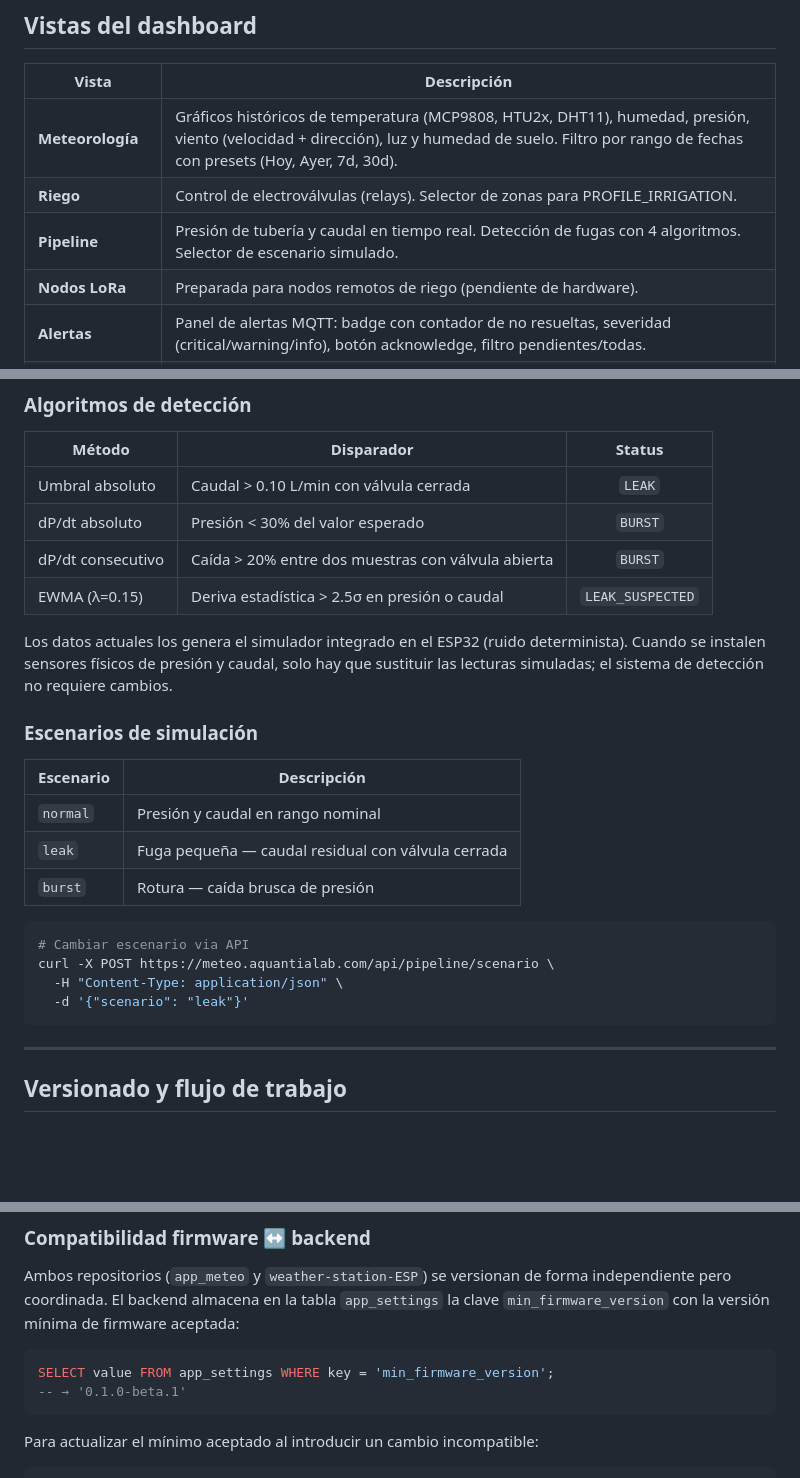
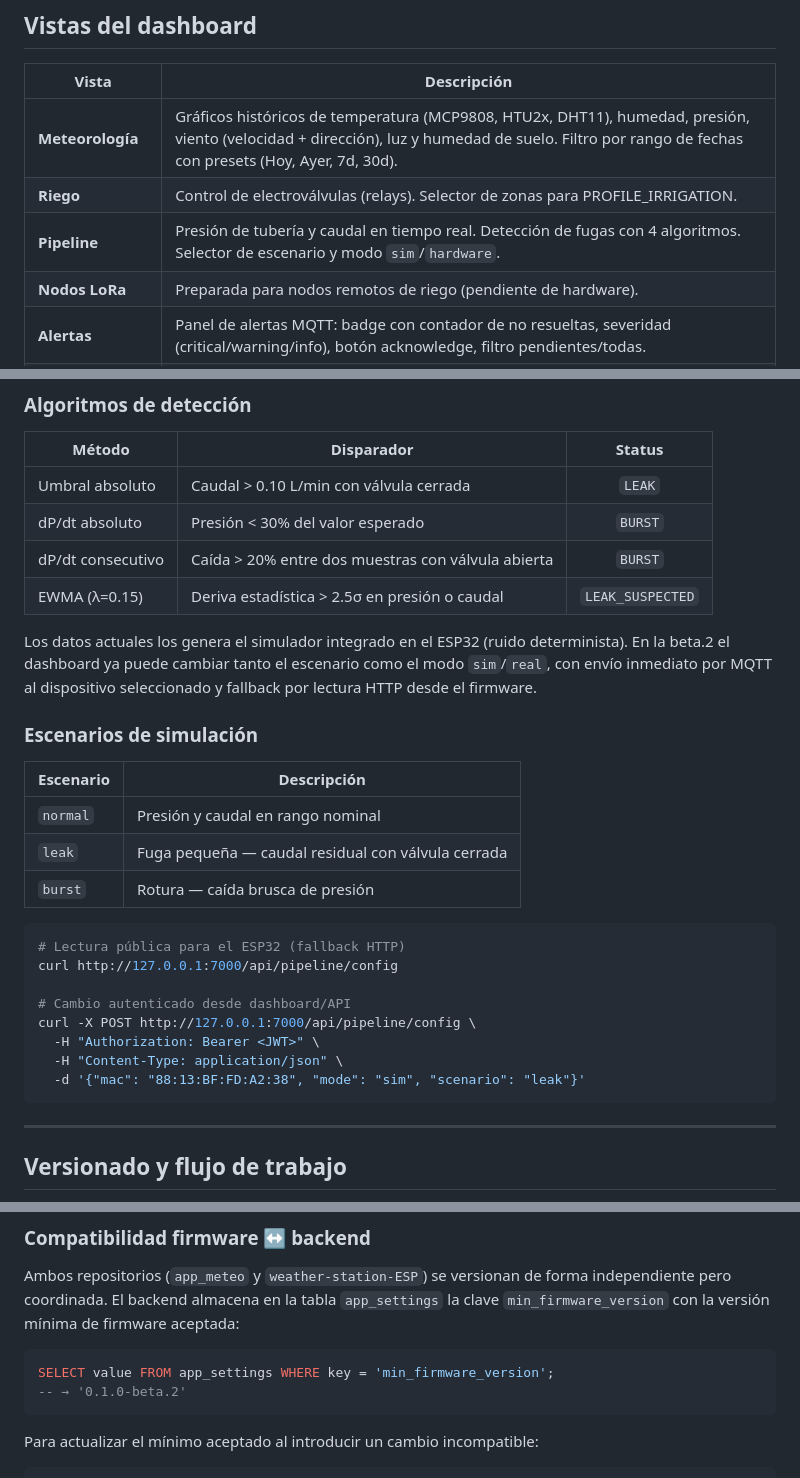
Before and after one commit to alepape1/app_meteo, a Markdown page: README.md, 3 parts joined by grey strips. Drawn GitHub-style; blank space fills up the shorter version.

Commit message:
docs: update README for v0.1.0-beta.2

````diff
--- a/README.md
+++ b/README.md
@@ -174,7 +174,7 @@ app_meteo/
 |-------|-------------|
 | **Meteorología** | Gráficos históricos de temperatura (MCP9808, HTU2x, DHT11), humedad, presión, viento (velocidad + dirección), luz y humedad de suelo. Filtro por rango de fechas con presets (Hoy, Ayer, 7d, 30d). |
 | **Riego** | Control de electroválvulas (relays). Selector de zonas para PROFILE_IRRIGATION. |
-| **Pipeline** | Presión de tubería y caudal en tiempo real. Detección de fugas con 4 algoritmos. Selector de escenario simulado. |
+| **Pipeline** | Presión de tubería y caudal en tiempo real. Detección de fugas con 4 algoritmos. Selector de escenario y modo `sim`/`hardware`. |
 | **Nodos LoRa** | Preparada para nodos remotos de riego (pendiente de hardware). |
 | **Alertas** | Panel de alertas MQTT: badge con contador de no resueltas, severidad (critical/warning/info), botón acknowledge, filtro pendientes/todas. |
 | **ESP32** | Estado del dispositivo seleccionado: WiFi RSSI, heap libre, uptime, IP, chip model, última conexión. |
@@ -649,7 +649,7 @@ La vista **Pipeline** monitoriza presión de tubería y caudal para detectar ano
 | dP/dt consecutivo | Caída > 20% entre dos muestras con válvula abierta | `BURST` |
 | EWMA (λ=0.15) | Deriva estadística > 2.5σ en presión o caudal | `LEAK_SUSPECTED` |
 
-Los datos actuales los genera el simulador integrado en el ESP32 (ruido determinista). Cuando se instalen sensores físicos de presión y caudal, solo hay que sustituir las lecturas simuladas; el sistema de detección no requiere cambios.
+Los datos actuales los genera el simulador integrado en el ESP32 (ruido determinista). En la beta.2 el dashboard ya puede cambiar tanto el escenario como el modo `sim`/`real`, con envío inmediato por MQTT al dispositivo seleccionado y fallback por lectura HTTP desde el firmware.
 
 ### Escenarios de simulación
 
@@ -660,10 +660,14 @@ Los datos actuales los genera el simulador integrado en el ESP32 (ruido determin
 | `burst` | Rotura — caída brusca de presión |
 
 ```bash
-# Cambiar escenario via API
-curl -X POST https://meteo.aquantialab.com/api/pipeline/scenario \
+# Lectura pública para el ESP32 (fallback HTTP)
+curl http://127.0.0.1:7000/api/pipeline/config
+
+# Cambio autenticado desde dashboard/API
+curl -X POST http://127.0.0.1:7000/api/pipeline/config \
+  -H "Authorization: Bearer <JWT>" \
   -H "Content-Type: application/json" \
-  -d '{"scenario": "leak"}'
+  -d '{"mac": "88:13:BF:FD:A2:38", "mode": "sim", "scenario": "leak"}'
 ```
 
 ---
@@ -725,7 +729,7 @@ Ambos repositorios (`app_meteo` y `weather-station-ESP`) se versionan de forma i
 
 ```sql
 SELECT value FROM app_settings WHERE key = 'min_firmware_version';
--- → '0.1.0-beta.1'
+-- → '0.1.0-beta.2'
 ```
 
 Para actualizar el mínimo aceptado al introducir un cambio incompatible:
````
